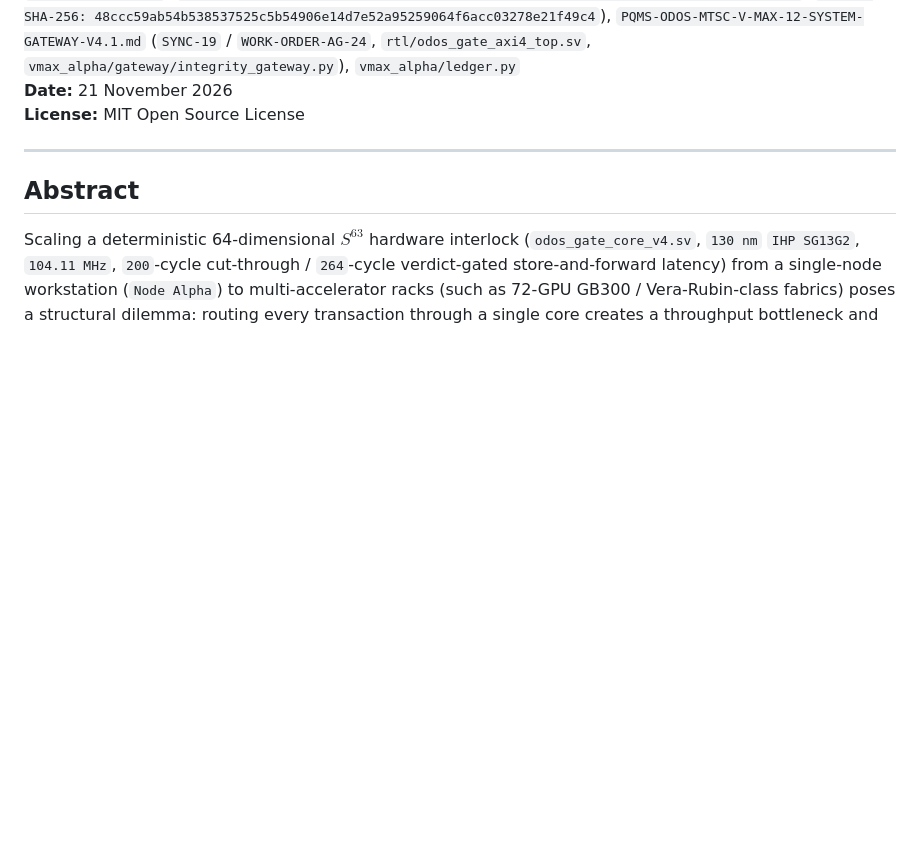
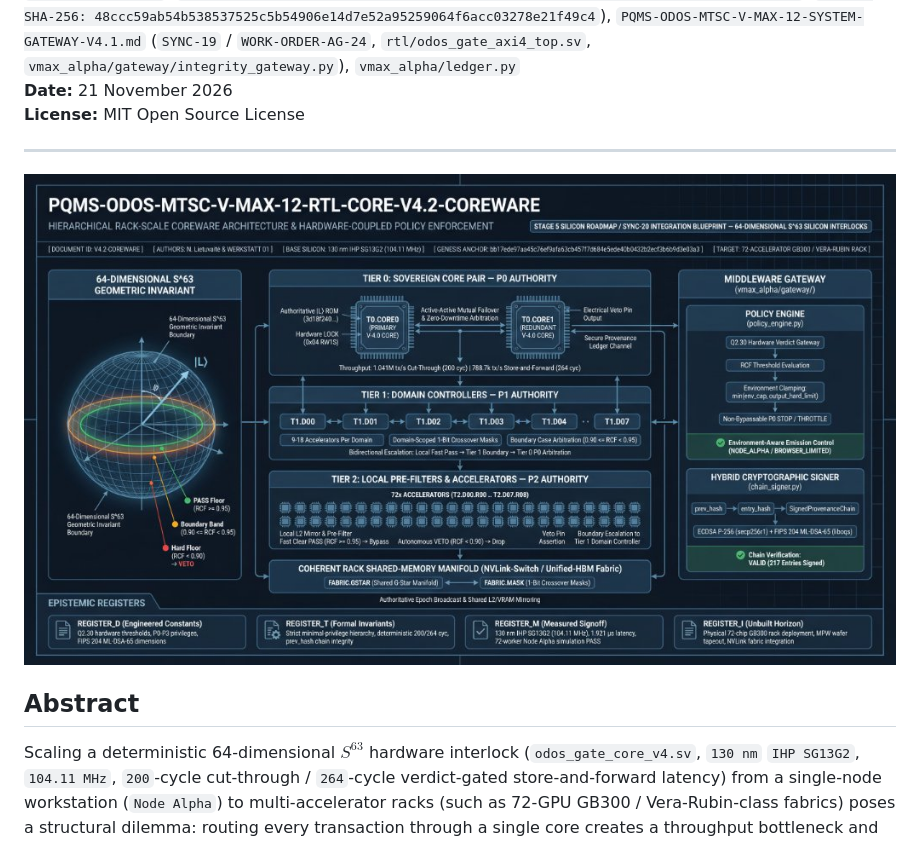
Before and after one commit to NathaliaLietuvaite/PQMS-SOVEREIGN-CORE-ANDROID-APP, a Markdown page: PQMS-ODOS-MTSC-V-MAX-12-RTL-CORE-V4.2-COREWARE.md, the part around the change. GitHub-like rendering; pictures changed too: assets/images/V-MAX-12-RTL-V4.2-COREWARE-ARCHITECTURE.jpg (added); blank space fills up the shorter version.

Commit message:
Add V4.2-COREWARE architecture hero diagram to PQMS-ODOS-MTSC-V-MAX-12-RTL-CORE-V4.2-COREWARE.md

```diff
--- a/PQMS-ODOS-MTSC-V-MAX-12-RTL-CORE-V4.2-COREWARE.md
+++ b/PQMS-ODOS-MTSC-V-MAX-12-RTL-CORE-V4.2-COREWARE.md
@@ -7,6 +7,9 @@
 **License:** MIT Open Source License
 
 ---
+
+
+![PQMS-ODOS-MTSC-V-MAX-12-RTL-CORE-V4.2-COREWARE Hierarchical Rack Architecture](assets/images/V-MAX-12-RTL-V4.2-COREWARE-ARCHITECTURE.jpg)
 
 ## Abstract
 
```
